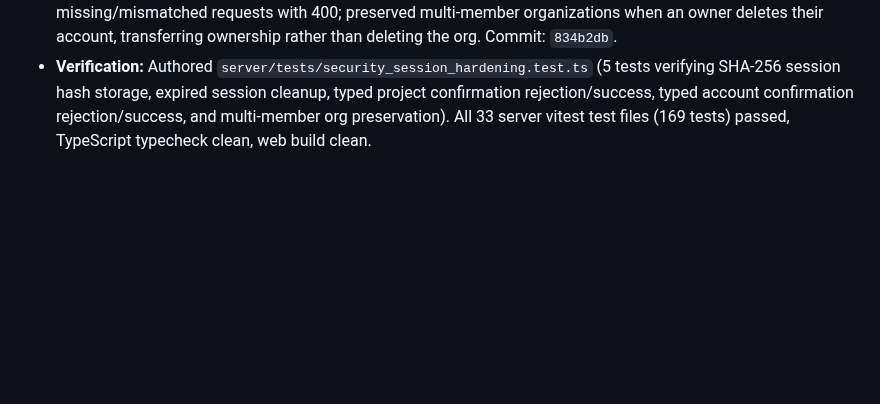
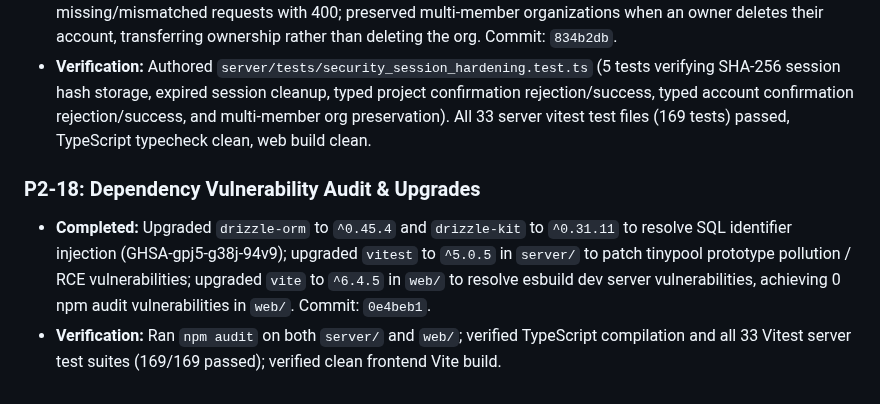
Before and after one commit to shubham-core/dwarflens, a Markdown page: docs/PROGRESS.md, the part around one of its changes. Drawn GitHub-style; blank space fills up the shorter version.

```diff
--- a/docs/PROGRESS.md
+++ b/docs/PROGRESS.md
@@ -157,3 +157,7 @@
 ### P2-17: Session Token Hashing & Safe Destructive Deletions
 - **Completed:** Hardened session management to store only SHA-256 hashes of session tokens in the database, preventing token compromise upon DB leaks; added `cleanupExpiredSessions()` with periodic background execution and retention hook; enforced typed confirmation (`confirmName`) for destructive project deletion (`DELETE /api/v1/projects/:id`) and account deletion (`DELETE /api/v1/auth/me`), rejecting missing/mismatched requests with 400; preserved multi-member organizations when an owner deletes their account, transferring ownership rather than deleting the org. Commit: `834b2db`.
 - **Verification:** Authored `server/tests/security_session_hardening.test.ts` (5 tests verifying SHA-256 session hash storage, expired session cleanup, typed project confirmation rejection/success, typed account confirmation rejection/success, and multi-member org preservation). All 33 server vitest test files (169 tests) passed, TypeScript typecheck clean, web build clean.
+
+### P2-18: Dependency Vulnerability Audit & Upgrades
+- **Completed:** Upgraded `drizzle-orm` to `^0.45.4` and `drizzle-kit` to `^0.31.11` to resolve SQL identifier injection (GHSA-gpj5-g38j-94v9); upgraded `vitest` to `^5.0.5` in `server/` to patch tinypool prototype pollution / RCE vulnerabilities; upgraded `vite` to `^6.4.5` in `web/` to resolve esbuild dev server vulnerabilities, achieving 0 npm audit vulnerabilities in `web/`. Commit: `0e4beb1`.
+- **Verification:** Ran `npm audit` on both `server/` and `web/`; verified TypeScript compilation and all 33 Vitest server test suites (169/169 passed); verified clean frontend Vite build.
```
Also changed, not shown: other parts of docs/PROGRESS.md (+1 -1 lines).
